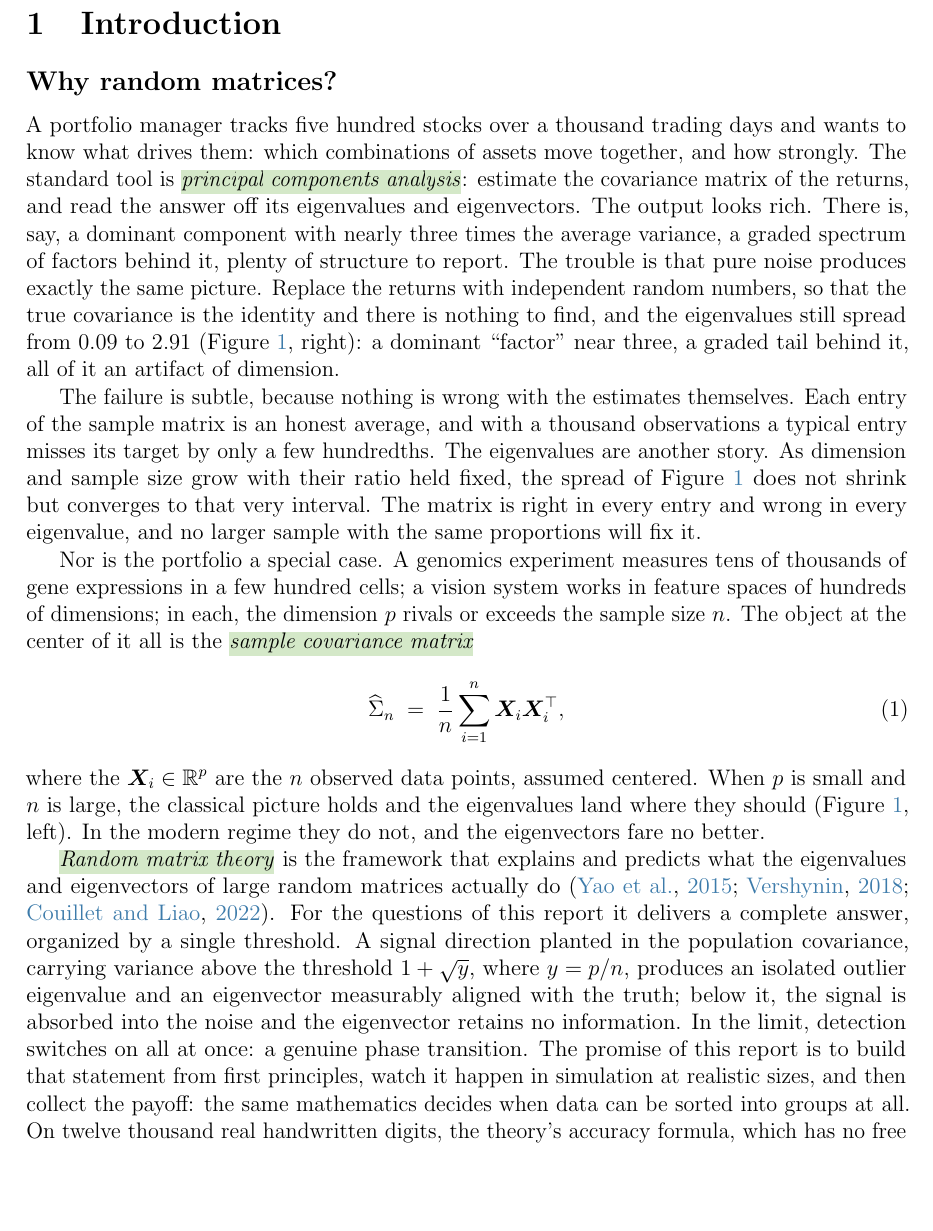
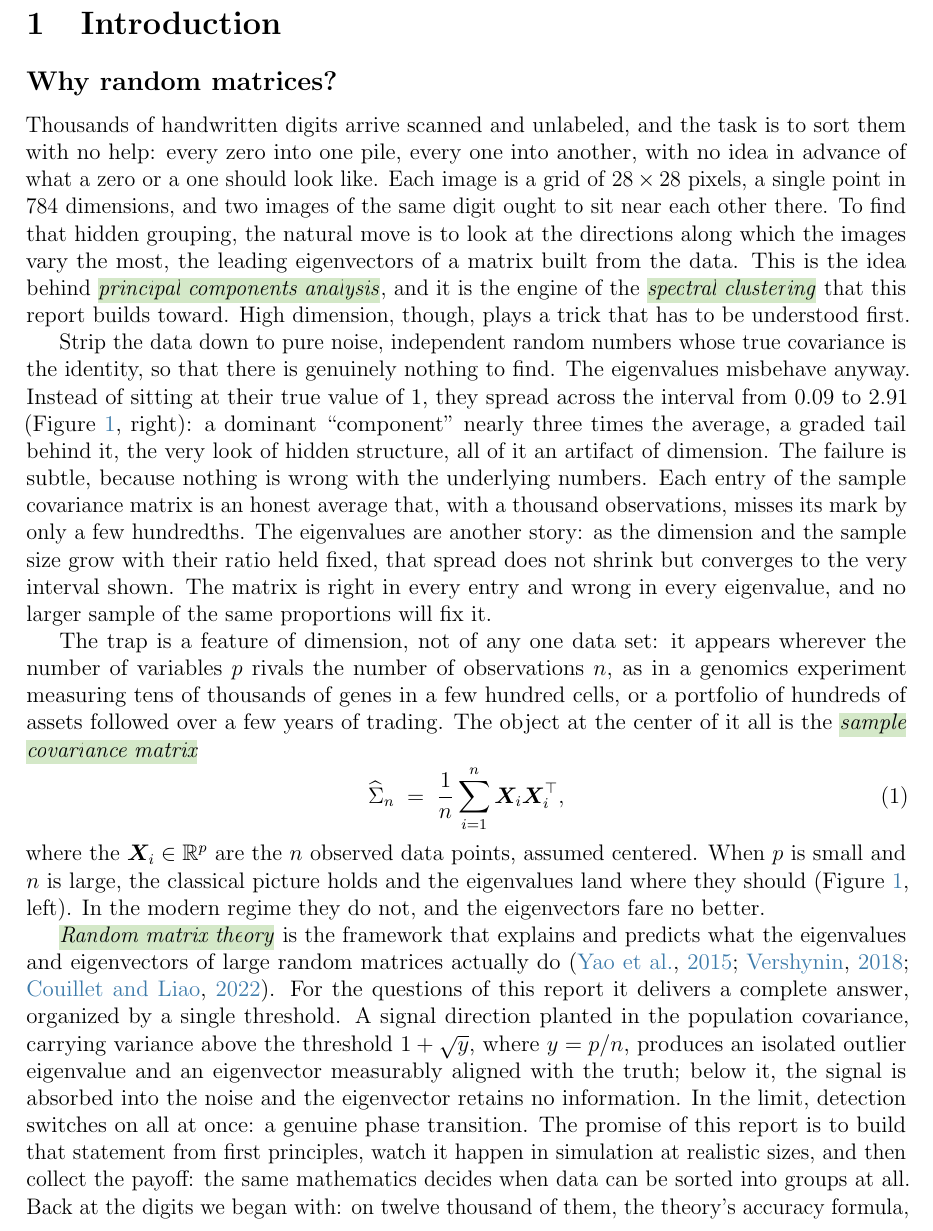
Before and after one commit to arzaansingh/random-matrices-study, a LaTeX document (main.tex, which reads sections/01-introduction.tex): part of page 4 of 99, cut so that both start at the same text, the shorter picture padded with empty space. Compiled offline with pdfLaTeX.

Commit message:
Introduction: reframe the hook to digit clustering, bookending the report
The opening was a portfolio-PCA scene, but the report's climax is
clustering handwritten digits, so the bookends did not match. The hook
now opens on the exact task the report ends with: thousands of
unlabeled handwritten digits to be sorted on their own, each a point
in 784 dimensions, the natural tool being the leading eigenvectors,
which is named here as the engine of the spectral clustering the
report builds toward. The noise paradox is kept as the mechanism
(pure noise, identity covariance, eigenvalues still spread 0.09 to
2.91, Figure 1, right) but is now the trick to understand rather than
the hook itself. The threshold promise closes the loop: "Back at the
digits we began with: on twelve thousand of them, the accuracy formula
lands within half a percentage point." Stocks and genomics remain only
as the p-comparable-to-n instances, not the lead.

Co-Authored-By: Claude Fable 5 <noreply@anthropic.com>

```diff
--- a/sections/01-introduction.tex
+++ b/sections/01-introduction.tex
@@ -15,18 +15,18 @@
 
 \subsection*{Why random matrices?}
 
-A portfolio manager tracks five hundred stocks over a thousand trading days and wants to know what drives them: which combinations of assets move together, and how strongly. The standard tool is \vocab{principal components analysis}: estimate the covariance matrix of the returns, and read the answer off its eigenvalues and eigenvectors. The output looks rich. There is, say, a dominant component with nearly three times the average variance, a graded spectrum of factors behind it, plenty of structure to report. The trouble is that pure noise produces exactly the same picture. Replace the returns with independent random numbers, so that the true covariance is the identity and there is nothing to find, and the eigenvalues still spread from \(0.09\) to \(2.91\) (Figure~\ref{fig:intro-regimes}, right): a dominant ``factor'' near three, a graded tail behind it, all of it an artifact of dimension.
+Thousands of handwritten digits arrive scanned and unlabeled, and the task is to sort them with no help: every zero into one pile, every one into another, with no idea in advance of what a zero or a one should look like. Each image is a grid of \(28 \times 28\) pixels, a single point in \(784\) dimensions, and two images of the same digit ought to sit near each other there. To find that hidden grouping, the natural move is to look at the directions along which the images vary the most, the leading eigenvectors of a matrix built from the data. This is the idea behind \vocab{principal components analysis}, and it is the engine of the \vocab{spectral clustering} that this report builds toward. High dimension, though, plays a trick that has to be understood first.
 
-The failure is subtle, because nothing is wrong with the estimates themselves. Each entry of the sample matrix is an honest average, and with a thousand observations a typical entry misses its target by only a few hundredths. The eigenvalues are another story. As dimension and sample size grow with their ratio held fixed, the spread of Figure~\ref{fig:intro-regimes} does not shrink but converges to that very interval. The matrix is right in every entry and wrong in every eigenvalue, and no larger sample with the same proportions will fix it.
+Strip the data down to pure noise, independent random numbers whose true covariance is the identity, so that there is genuinely nothing to find. The eigenvalues misbehave anyway. Instead of sitting at their true value of \(1\), they spread across the interval from \(0.09\) to \(2.91\) (Figure~\ref{fig:intro-regimes}, right): a dominant ``component'' nearly three times the average, a graded tail behind it, the very look of hidden structure, all of it an artifact of dimension. The failure is subtle, because nothing is wrong with the underlying numbers. Each entry of the sample covariance matrix is an honest average that, with a thousand observations, misses its mark by only a few hundredths. The eigenvalues are another story: as the dimension and the sample size grow with their ratio held fixed, that spread does not shrink but converges to the very interval shown. The matrix is right in every entry and wrong in every eigenvalue, and no larger sample of the same proportions will fix it.
 
-Nor is the portfolio a special case. A genomics experiment measures tens of thousands of gene expressions in a few hundred cells; a vision system works in feature spaces of hundreds of dimensions; in each, the dimension \(p\) rivals or exceeds the sample size \(n\). The object at the center of it all is the \vocab{sample covariance matrix}
+The trap is a feature of dimension, not of any one data set: it appears wherever the number of variables \(p\) rivals the number of observations \(n\), as in a genomics experiment measuring tens of thousands of genes in a few hundred cells, or a portfolio of hundreds of assets followed over a few years of trading. The object at the center of it all is the \vocab{sample covariance matrix}
 \begin{equation}
 \Sigmahat_n \;=\; \frac{1}{n} \sum_{i=1}^n \vect{X}_i \vect{X}_i\transpose,
 \label{eq:scm-intro}
 \end{equation}
 where the \(\vect{X}_i \in \R^p\) are the \(n\) observed data points, assumed centered. When \(p\) is small and \(n\) is large, the classical picture holds and the eigenvalues land where they should (Figure~\ref{fig:intro-regimes}, left). In the modern regime they do not, and the eigenvectors fare no better.
 
-\vocab{Random matrix theory} is the framework that explains and predicts what the eigenvalues and eigenvectors of large random matrices actually do \citep{YaoZhengBai2015, Vershynin2018, CouilletLiao2022}. For the questions of this report it delivers a complete answer, organized by a single threshold. A signal direction planted in the population covariance, carrying variance above the threshold \(1 + \sqrt{y}\), where \(y = p/n\), produces an isolated outlier eigenvalue and an eigenvector measurably aligned with the truth; below it, the signal is absorbed into the noise and the eigenvector retains no information. In the limit, detection switches on all at once: a genuine phase transition. The promise of this report is to build that statement from first principles, watch it happen in simulation at realistic sizes, and then collect the payoff: the same mathematics decides when data can be sorted into groups at all. On twelve thousand real handwritten digits, the theory's accuracy formula, which has no free parameters, lands within half a percentage point of what we observe.
+\vocab{Random matrix theory} is the framework that explains and predicts what the eigenvalues and eigenvectors of large random matrices actually do \citep{YaoZhengBai2015, Vershynin2018, CouilletLiao2022}. For the questions of this report it delivers a complete answer, organized by a single threshold. A signal direction planted in the population covariance, carrying variance above the threshold \(1 + \sqrt{y}\), where \(y = p/n\), produces an isolated outlier eigenvalue and an eigenvector measurably aligned with the truth; below it, the signal is absorbed into the noise and the eigenvector retains no information. In the limit, detection switches on all at once: a genuine phase transition. The promise of this report is to build that statement from first principles, watch it happen in simulation at realistic sizes, and then collect the payoff: the same mathematics decides when data can be sorted into groups at all. Back at the digits we began with: on twelve thousand of them, the theory's accuracy formula, which has no free parameters, lands within half a percentage point of what we observe.
 
 \begin{figure}[t]
   \centering
```
